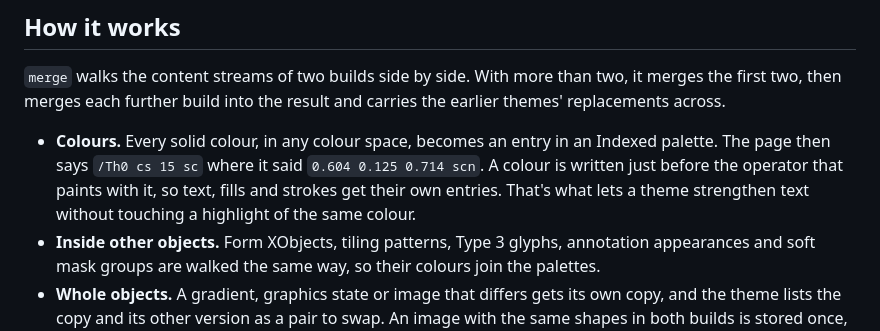
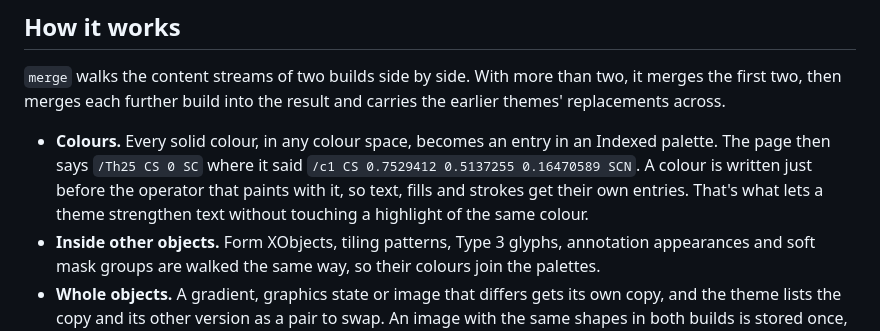
Before and after one commit to Thenewmanator15/pdf-themes, a Markdown page: README.md, the part around the change. Rendered like a GitHub page.

Commit message:
Use the theme lab's colour as the README's example
The line showing what a page says before and after used a purple from
the first prototype. It now quotes the theme lab: the plot line that the
light build writes as /c1 CS 0.7529412 0.5137255 0.16470589 SCN and the
themed file writes as /Th25 CS 0 SC.

```diff
--- a/README.md
+++ b/README.md
@@ -168,11 +168,11 @@ two, it merges the first two, then merges each further build into the result
 and carries the earlier themes' replacements across.
 
 - **Colours.** Every solid colour, in any colour space, becomes an entry in an
-  Indexed palette. The page then says `/Th0 cs 15 sc` where it said
-  `0.604 0.125 0.714 scn`. A colour is written just before the operator that
-  paints with it, so text, fills and strokes get their own entries. That's
-  what lets a theme strengthen text without touching a highlight of the same
-  colour.
+  Indexed palette. The page then says `/Th25 CS 0 SC` where it said
+  `/c1 CS 0.7529412 0.5137255 0.16470589 SCN`. A colour is written just before
+  the operator that paints with it, so text, fills and strokes get their own
+  entries. That's what lets a theme strengthen text without touching a
+  highlight of the same colour.
 - **Inside other objects.** Form XObjects, tiling patterns, Type 3 glyphs,
   annotation appearances and soft mask groups are walked the same way, so
   their colours join the palettes.
```
